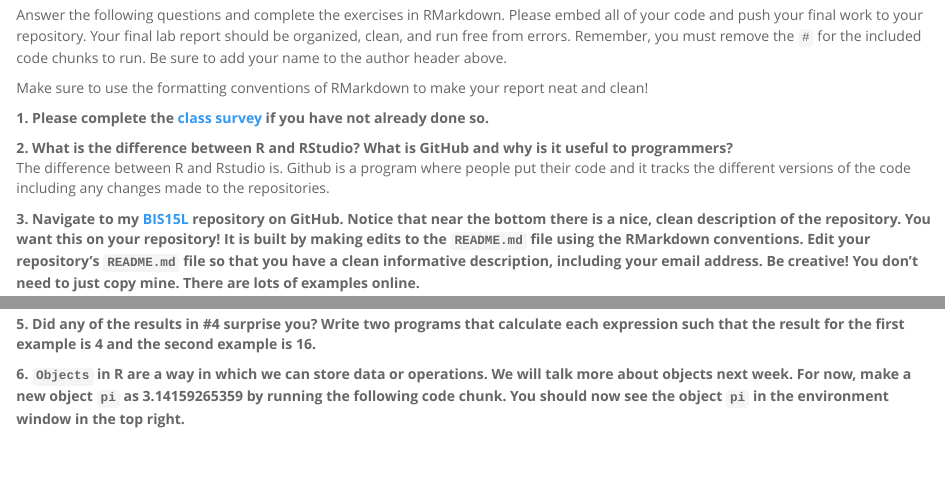
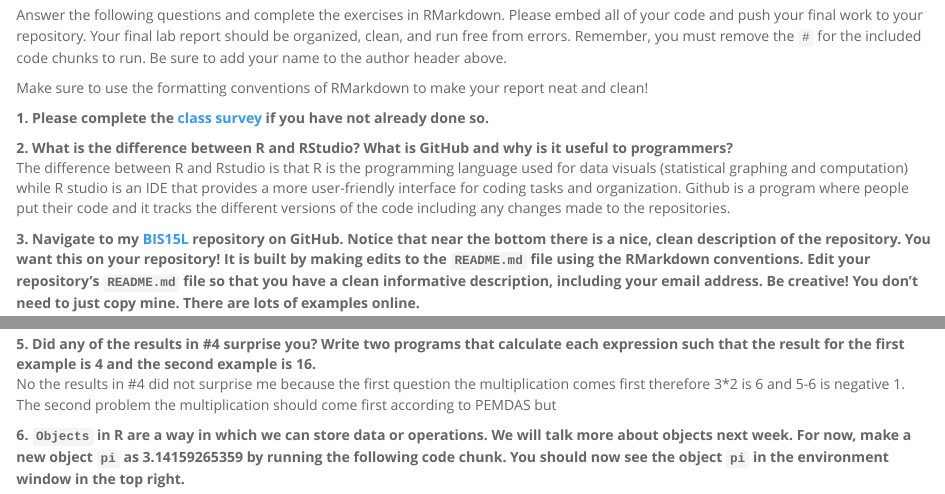
Before and after one commit to mimedina9/BIS15W2024_mmedina, an R Markdown document (lab1/lab1_hw.Rmd): the page in a window 1100 px wide, from 180 px down, and a second part further down, joined at a grey line. The pictures show the output file lab1/lab1_hw.html that the author committed with the source, opened offline.

Commit message:
HW 1 Changes

````diff
--- a/lab1/lab1_hw.Rmd
+++ b/lab1/lab1_hw.Rmd
@@ -16,7 +16,7 @@ Make sure to use the formatting conventions of RMarkdown to make your report nea
 **1. Please complete the [class survey](https://forms.gle/AHHXd3aobaAdkkFg9) if you have not already done so.**
 
 **2. What is the difference between R and RStudio? What is GitHub and why is it useful to programmers?**
-The difference between R and Rstudio is. Github is a program where people put their code and it tracks the different versions of the code including any changes made to the repositories.
+The difference between R and Rstudio is that R is the programming language used for data visuals (statistical graphing and computation) while R studio is an IDE that provides a more user-friendly interface for coding tasks and organization. Github is a program where people put their code and it tracks the different versions of the code including any changes made to the repositories.
 
 
 **3. Navigate to my [BIS15L](https://github.com/jmledford3115/BIS15LW2021_jledford) repository on GitHub. Notice that near the bottom there is a nice, clean description of the repository. You want this on your repository! It is built by making edits to the `README.md` file using the RMarkdown conventions. Edit your repository's `README.md` file so that you have a clean informative description, including your email address. Be creative! You don't need to just copy mine. There are lots of examples online.**
@@ -30,14 +30,15 @@ The difference between R and Rstudio is. Github is a program where people put th
 8 / 2 * 2
 ```
 
-**5. Did any of the results in #4 surprise you? Write two programs that calculate each expression such that the result for the first example is 4 and the second example is 16.**
+**5. Did any of the results in #4 surprise you? Write two programs that calculate each expression such that the result for the first example is 4 and the second example is 8.**
+No the results in #4 did not surprise me because the first question the multiplication comes first therefore 3*2 is 6 and 5-6 is negative 1. The second problem the multiplication should come first according to PEMDAS but division can come before multiplication.
 
 ```{r}
-
+(5-3)*2
 ```
 
 ```{r}
-
+(8/2)*2
 ```
 
 **6. `Objects` in R are a way in which we can store data or operations. We will talk more about objects next week. For now, make a new object `pi` as 3.14159265359 by running the following code chunk. You should now see the object `pi` in the environment window in the top right.**
````
Also changed, not shown: lab1/lab1_hw.html, lab1/lab1_hw.md, lab1/lab1_hw.Rmd (7 more changed lines), 1 other file.
